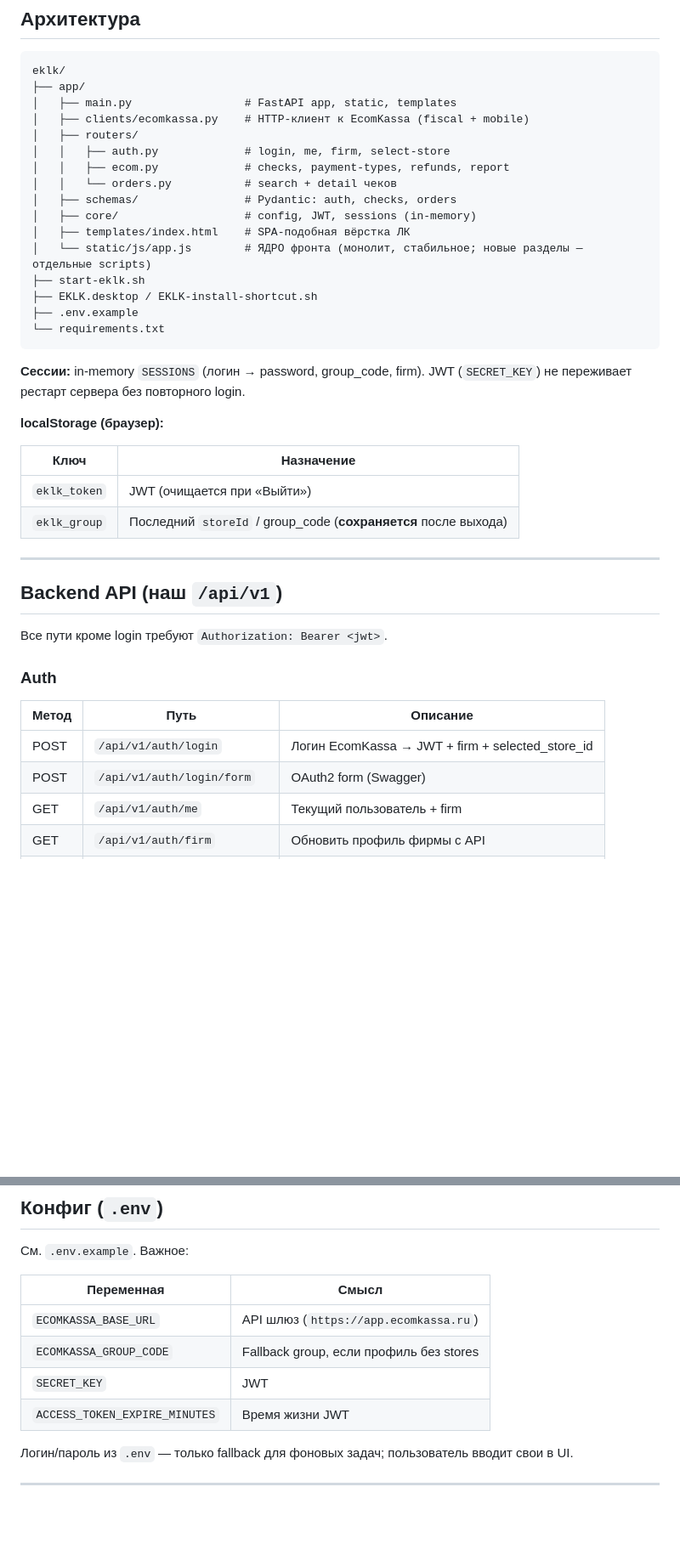
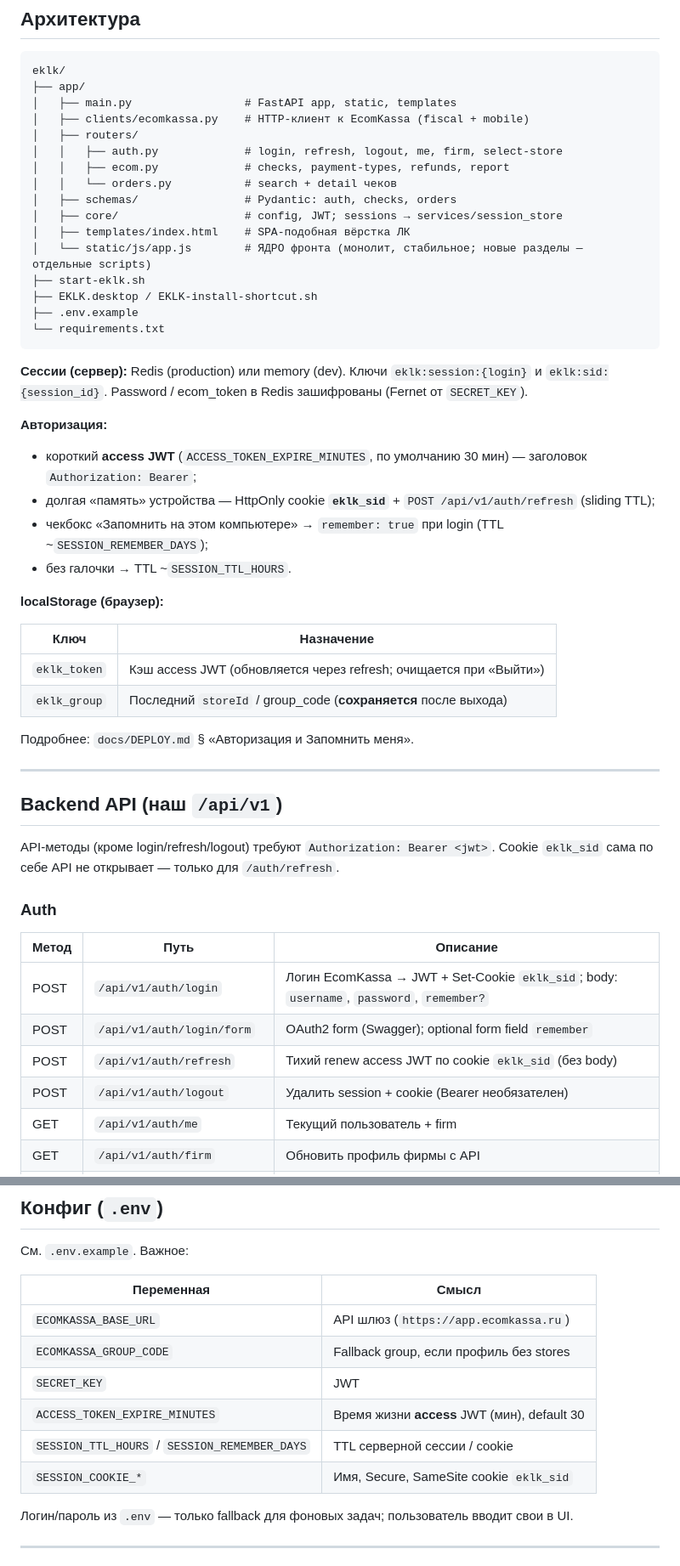
Before and after one commit to Nikita83USSR/EKLK, a Markdown page: eklk/README.md, 2 parts joined by grey strips. Shown at 85% size. Drawn GitHub-style; blank space fills up the shorter version.

Commit message:
docs: document long-lived session cookie and /auth/refresh
Update DEPLOY.md, README.md and AGENTS.md for short access JWT,
eklk_sid cookie, remember-me TTL and silent refresh flow.

````diff
--- a/eklk/README.md
+++ b/eklk/README.md
@@ -73,11 +73,11 @@ eklk/
 │   ├── main.py                 # FastAPI app, static, templates
 │   ├── clients/ecomkassa.py    # HTTP-клиент к EcomKassa (fiscal + mobile)
 │   ├── routers/
-│   │   ├── auth.py             # login, me, firm, select-store
+│   │   ├── auth.py             # login, refresh, logout, me, firm, select-store
 │   │   ├── ecom.py             # checks, payment-types, refunds, report
 │   │   └── orders.py           # search + detail чеков
 │   ├── schemas/                # Pydantic: auth, checks, orders
-│   ├── core/                   # config, JWT, sessions (in-memory)
+│   ├── core/                   # config, JWT; sessions → services/session_store
 │   ├── templates/index.html    # SPA-подобная вёрстка ЛК
 │   └── static/js/app.js        # ЯДРО фронта (монолит, стабильное; новые разделы — отдельные scripts)
 ├── start-eklk.sh
@@ -86,27 +86,37 @@ eklk/
 └── requirements.txt
 ```
 
-**Сессии:** in-memory `SESSIONS` (логин → password, group_code, firm). JWT (`SECRET_KEY`) не переживает рестарт сервера без повторного login.
+**Сессии (сервер):** Redis (production) или memory (dev). Ключи `eklk:session:{login}` и `eklk:sid:{session_id}`. Password / ecom_token в Redis зашифрованы (Fernet от `SECRET_KEY`).
+
+**Авторизация:**
+- короткий **access JWT** (`ACCESS_TOKEN_EXPIRE_MINUTES`, по умолчанию 30 мин) — заголовок `Authorization: Bearer`;
+- долгая «память» устройства — HttpOnly cookie **`eklk_sid`** + `POST /api/v1/auth/refresh` (sliding TTL);
+- чекбокс «Запомнить на этом компьютере» → `remember: true` при login (TTL ~`SESSION_REMEMBER_DAYS`);
+- без галочки → TTL ~`SESSION_TTL_HOURS`.
 
 **localStorage (браузер):**
 
 | Ключ | Назначение |
 |------|------------|
-| `eklk_token` | JWT (очищается при «Выйти») |
+| `eklk_token` | Кэш access JWT (обновляется через refresh; очищается при «Выйти») |
 | `eklk_group` | Последний `storeId` / group_code (**сохраняется** после выхода) |
+
+Подробнее: `docs/DEPLOY.md` § «Авторизация и Запомнить меня».
 
 ---
 
 ## Backend API (наш `/api/v1`)
 
-Все пути кроме login требуют `Authorization: Bearer <jwt>`.
+API-методы (кроме login/refresh/logout) требуют `Authorization: Bearer <jwt>`. Cookie `eklk_sid` сама по себе API не открывает — только для `/auth/refresh`.
 
 ### Auth
 
 | Метод | Путь | Описание |
 |-------|------|----------|
-| POST | `/api/v1/auth/login` | Логин EcomKassa → JWT + firm + selected_store_id |
-| POST | `/api/v1/auth/login/form` | OAuth2 form (Swagger) |
+| POST | `/api/v1/auth/login` | Логин EcomKassa → JWT + Set-Cookie `eklk_sid`; body: `username`, `password`, `remember?` |
+| POST | `/api/v1/auth/login/form` | OAuth2 form (Swagger); optional form field `remember` |
+| POST | `/api/v1/auth/refresh` | Тихий renew access JWT по cookie `eklk_sid` (без body) |
+| POST | `/api/v1/auth/logout` | Удалить session + cookie (Bearer необязателен) |
 | GET | `/api/v1/auth/me` | Текущий пользователь + firm |
 | GET | `/api/v1/auth/firm` | Обновить профиль фирмы с API |
 | POST | `/api/v1/auth/select-store` | `{ "store_id": 97 }` → session group_code |
@@ -238,7 +248,9 @@ Base URL по умолчанию: `https://app.ecomkassa.ru`
 | `ECOMKASSA_BASE_URL` | API шлюз (`https://app.ecomkassa.ru`) |
 | `ECOMKASSA_GROUP_CODE` | Fallback group, если профиль без stores |
 | `SECRET_KEY` | JWT |
-| `ACCESS_TOKEN_EXPIRE_MINUTES` | Время жизни JWT |
+| `ACCESS_TOKEN_EXPIRE_MINUTES` | Время жизни **access** JWT (мин), default 30 |
+| `SESSION_TTL_HOURS` / `SESSION_REMEMBER_DAYS` | TTL серверной сессии / cookie |
+| `SESSION_COOKIE_*` | Имя, Secure, SameSite cookie `eklk_sid` |
 
 Логин/пароль из `.env` — только fallback для фоновых задач; пользователь вводит свои в UI.
 
````
Also changed, not shown: eklk/AGENTS.md (+15 -9 lines), eklk/docs/DEPLOY.md (+44 -3 lines).
